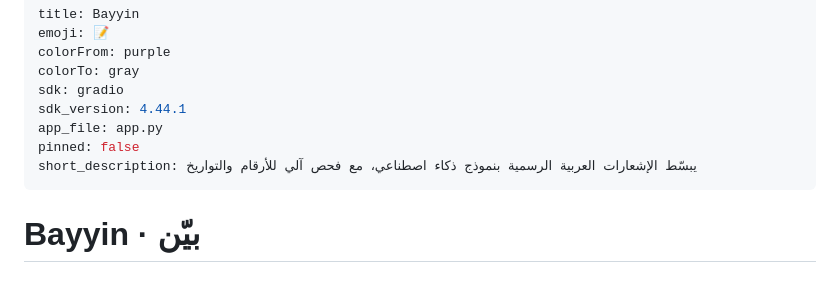
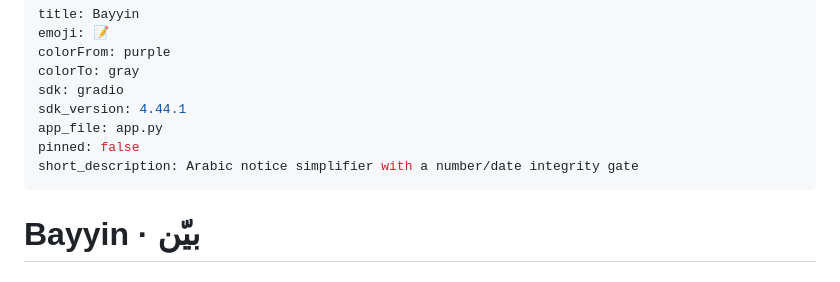
Before and after one commit to Falghamdi1/bayyin-nano, a Markdown page: README.md, the part around the change. Rendered like a GitHub page.

Commit message:
Fix HF Spaces short_description length (60 char limit)
Co-Authored-By: Claude Sonnet 5 <noreply@anthropic.com>

```diff
--- a/README.md
+++ b/README.md
@@ -7,7 +7,7 @@ sdk: gradio
 sdk_version: 4.44.1
 app_file: app.py
 pinned: false
-short_description: يبسّط الإشعارات العربية الرسمية بنموذج ذكاء اصطناعي، مع فحص آلي للأرقام والتواريخ
+short_description: Arabic notice simplifier with a number/date integrity gate
 ---
 
 # Bayyin · بيّن
```
